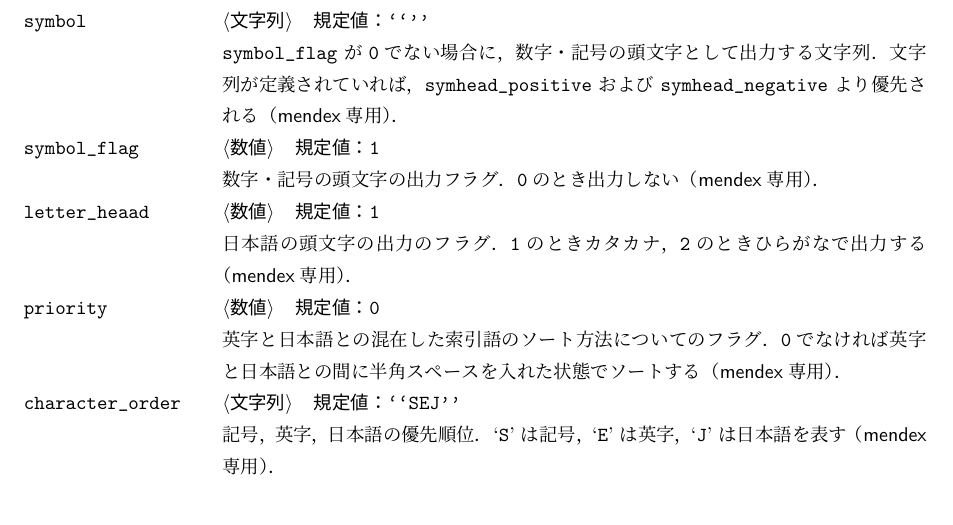
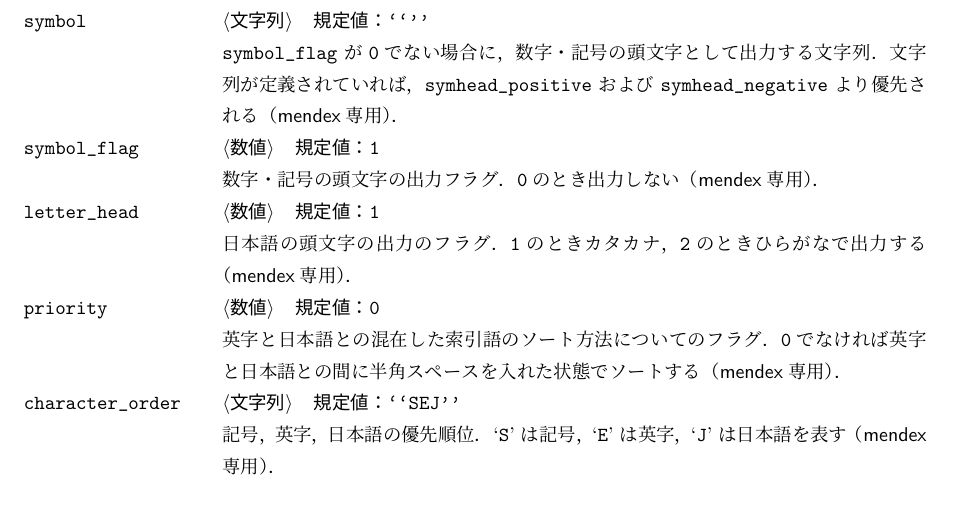
Before and after one commit to texjporg/mendex-doc, a LaTeX document (mendex.tex): part of page 5 of 7, cut so that both start at the same text. Compiled offline with pLaTeX and dvipdfmx.

Commit message:
mendex.tex: fixed a typo; s/letter_heaad/letter_head/

```diff
--- a/mendex.tex
+++ b/mendex.tex
@@ -311,7 +311,7 @@
 \item[|symbol\string_flag|] \ParamNum|1|
 数字・記号の頭文字の出力フラグ．|0|のとき出力しない（\SoftName{mendex}専用）．
 
-\item[|letter\string_heaad|] \ParamNum|1|
+\item[|letter\string_head|] \ParamNum|1|
 日本語の頭文字の出力のフラグ．|1|のときカタカナ，|2|のときひらがなで出力する
 （\SoftName{mendex}専用）．
 
```
